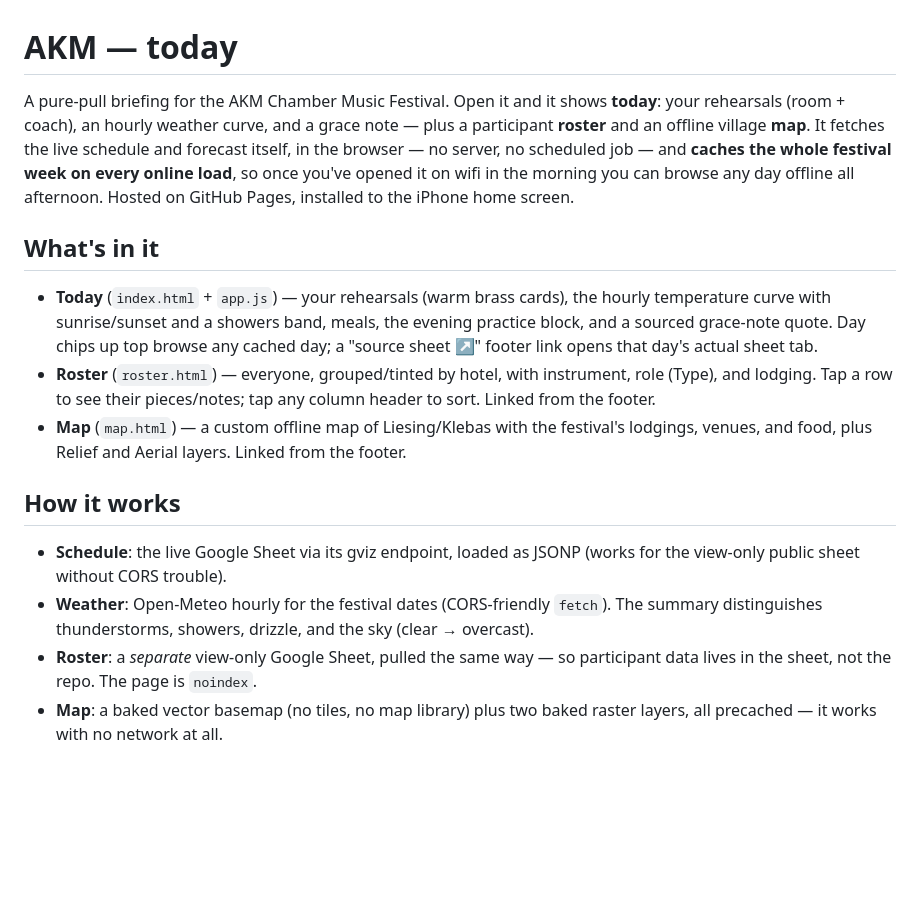
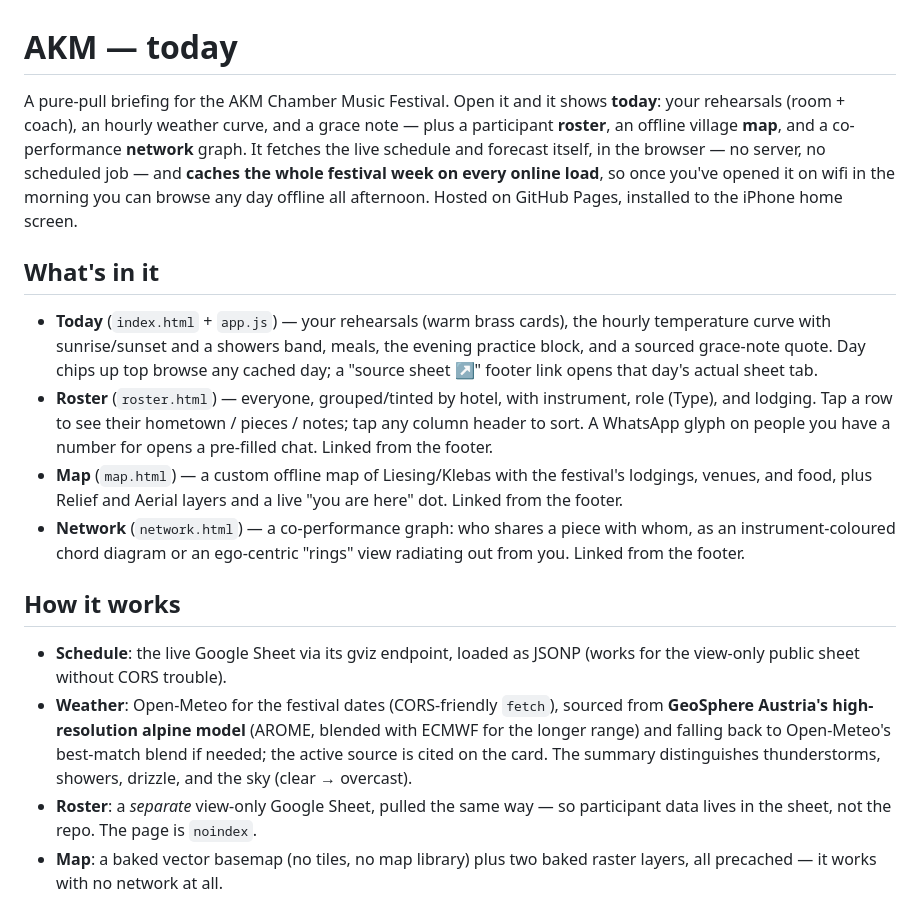
Before and after one commit to jsundram/AKM, a Markdown page: README.md, the part around the change. GitHub-like rendering; blank space fills up the shorter version.

```diff
--- a/README.md
+++ b/README.md
@@ -1,17 +1,18 @@
 # AKM — today
 
-A pure-pull briefing for the AKM Chamber Music Festival. Open it and it shows **today**: your rehearsals (room + coach), an hourly weather curve, and a grace note — plus a participant **roster** and an offline village **map**. It fetches the live schedule and forecast itself, in the browser — no server, no scheduled job — and **caches the whole festival week on every online load**, so once you've opened it on wifi in the morning you can browse any day offline all afternoon. Hosted on GitHub Pages, installed to the iPhone home screen.
+A pure-pull briefing for the AKM Chamber Music Festival. Open it and it shows **today**: your rehearsals (room + coach), an hourly weather curve, and a grace note — plus a participant **roster**, an offline village **map**, and a co-performance **network** graph. It fetches the live schedule and forecast itself, in the browser — no server, no scheduled job — and **caches the whole festival week on every online load**, so once you've opened it on wifi in the morning you can browse any day offline all afternoon. Hosted on GitHub Pages, installed to the iPhone home screen.
 
 ## What's in it
 
 - **Today** (`index.html` + `app.js`) — your rehearsals (warm brass cards), the hourly temperature curve with sunrise/sunset and a showers band, meals, the evening practice block, and a sourced grace-note quote. Day chips up top browse any cached day; a "source sheet ↗" footer link opens that day's actual sheet tab.
-- **Roster** (`roster.html`) — everyone, grouped/tinted by hotel, with instrument, role (Type), and lodging. Tap a row to see their pieces/notes; tap any column header to sort. Linked from the footer.
-- **Map** (`map.html`) — a custom offline map of Liesing/Klebas with the festival's lodgings, venues, and food, plus Relief and Aerial layers. Linked from the footer.
+- **Roster** (`roster.html`) — everyone, grouped/tinted by hotel, with instrument, role (Type), and lodging. Tap a row to see their hometown / pieces / notes; tap any column header to sort. A WhatsApp glyph on people you have a number for opens a pre-filled chat. Linked from the footer.
+- **Map** (`map.html`) — a custom offline map of Liesing/Klebas with the festival's lodgings, venues, and food, plus Relief and Aerial layers and a live "you are here" dot. Linked from the footer.
+- **Network** (`network.html`) — a co-performance graph: who shares a piece with whom, as an instrument-coloured chord diagram or an ego-centric "rings" view radiating out from you. Linked from the footer.
 
 ## How it works
 
 - **Schedule**: the live Google Sheet via its gviz endpoint, loaded as JSONP (works for the view-only public sheet without CORS trouble).
-- **Weather**: Open-Meteo hourly for the festival dates (CORS-friendly `fetch`). The summary distinguishes thunderstorms, showers, drizzle, and the sky (clear → overcast).
+- **Weather**: Open-Meteo for the festival dates (CORS-friendly `fetch`), sourced from **GeoSphere Austria's high-resolution alpine model** (AROME, blended with ECMWF for the longer range) and falling back to Open-Meteo's best-match blend if needed; the active source is cited on the card. The summary distinguishes thunderstorms, showers, drizzle, and the sky (clear → overcast).
 - **Roster**: a *separate* view-only Google Sheet, pulled the same way — so participant data lives in the sheet, not the repo. The page is `noindex`.
 - **Map**: a baked vector basemap (no tiles, no map library) plus two baked raster layers, all precached — it works with no network at all.
 - **Type & fonts**: Fraunces / IBM Plex Mono / Inter from Google Fonts (cached by the service worker, since they aren't iOS system fonts).
```
Also changed, not shown: CLAUDE.md (+10 -6 lines).
